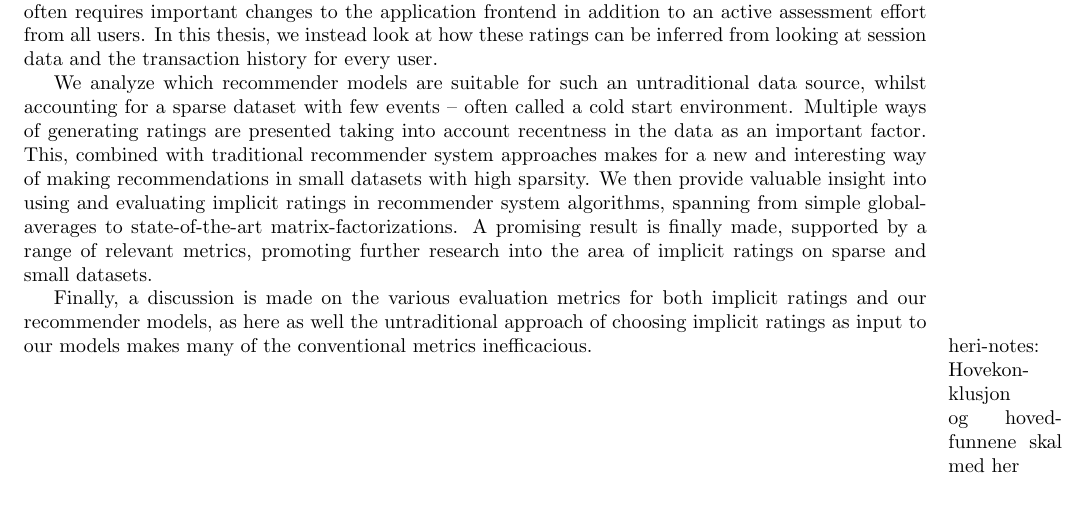
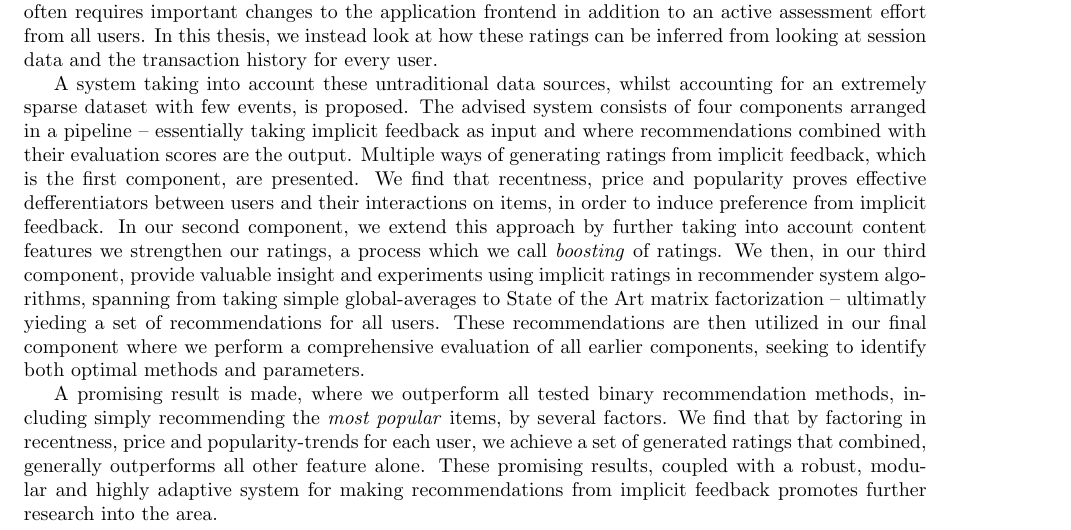
Before and after one commit to mcmhav/muchBazar, a LaTeX thesis (src/report.tex): part of page 3 of 161, cut so that both start at the same text, the shorter picture padded with empty space. Compiled offline with pdfLaTeX.

Commit message:
Rewrite abstract. Include results

```diff
--- a/src/report.tex
+++ b/src/report.tex
@@ -170,23 +170,31 @@ active assessment effort from all users. In this thesis, we instead look at how
 these ratings can be inferred from looking at session data and the transaction
 history for every user.
 
-We analyze which recommender models are suitable for such an untraditional data
-source, whilst accounting for a sparse dataset with few events – often called a
-cold start environment. Multiple ways of generating ratings are presented
-taking into account recentness in the data as an important factor. This,
-combined with traditional recommender system approaches makes for a new and
-interesting way of making recommendations in small datasets with high sparsity.
-We then provide valuable insight into using and evaluating implicit ratings in
-recommender system algorithms, spanning from simple global-averages to
-state-of-the-art matrix-factorizations. A promising result is finally made,
-supported by a range of relevant metrics, promoting further research into the
-area of implicit ratings on sparse and small datasets.
+A system taking into account these untraditional data sources, whilst
+accounting for an extremely sparse dataset with few events, is proposed. The
+advised system consists of four components arranged in a pipeline --
+essentially taking implicit feedback as input and where recommendations
+combined with their evaluation scores are the output. Multiple ways of
+generating ratings from implicit feedback, which is the first component, are
+presented. We find that recentness, price and popularity proves effective
+defferentiators between users and their interactions on items, in order to
+induce preference from implicit feedback. In our second component, we extend
+this approach by further taking into account content features we strengthen our
+ratings, a process which we call \textit{boosting} of ratings. We then, in our
+third component, provide valuable insight and experiments using implicit
+ratings in recommender system algorithms, spanning from taking simple
+global-averages to State of the Art matrix factorization -- ultimatly yieding a
+set of recommendations for all users. These recommendations are then utilized
+in our final component where we perform a comprehensive evaluation of all
+earlier components, seeking to identify both optimal methods and parameters.
 
-Finally, a discussion is made on the various evaluation metrics for both
-implicit ratings and our recommender models, as here as well the untraditional
-approach of choosing implicit ratings as input to our models makes many of the
-conventional metrics inefficacious.
-\marginpar{heri-notes: Hovekonklusjon og hovedfunnene skal med her}
+A promising result is made, where we outperform all tested binary
+recommendation methods, including simply recommending the \textit{most popular}
+items, by several factors. We find that by factoring in recentness, price and
+popularity-trends for each user, we achieve a set of generated ratings that
+combined, generally outperforms all other feature alone. These promising
+results, coupled with a robust, modular and highly adaptive system for making
+recommendations from implicit feedback promotes further research into the area.
 
 \end{abstract}
 \pagenumbering{roman}
```
